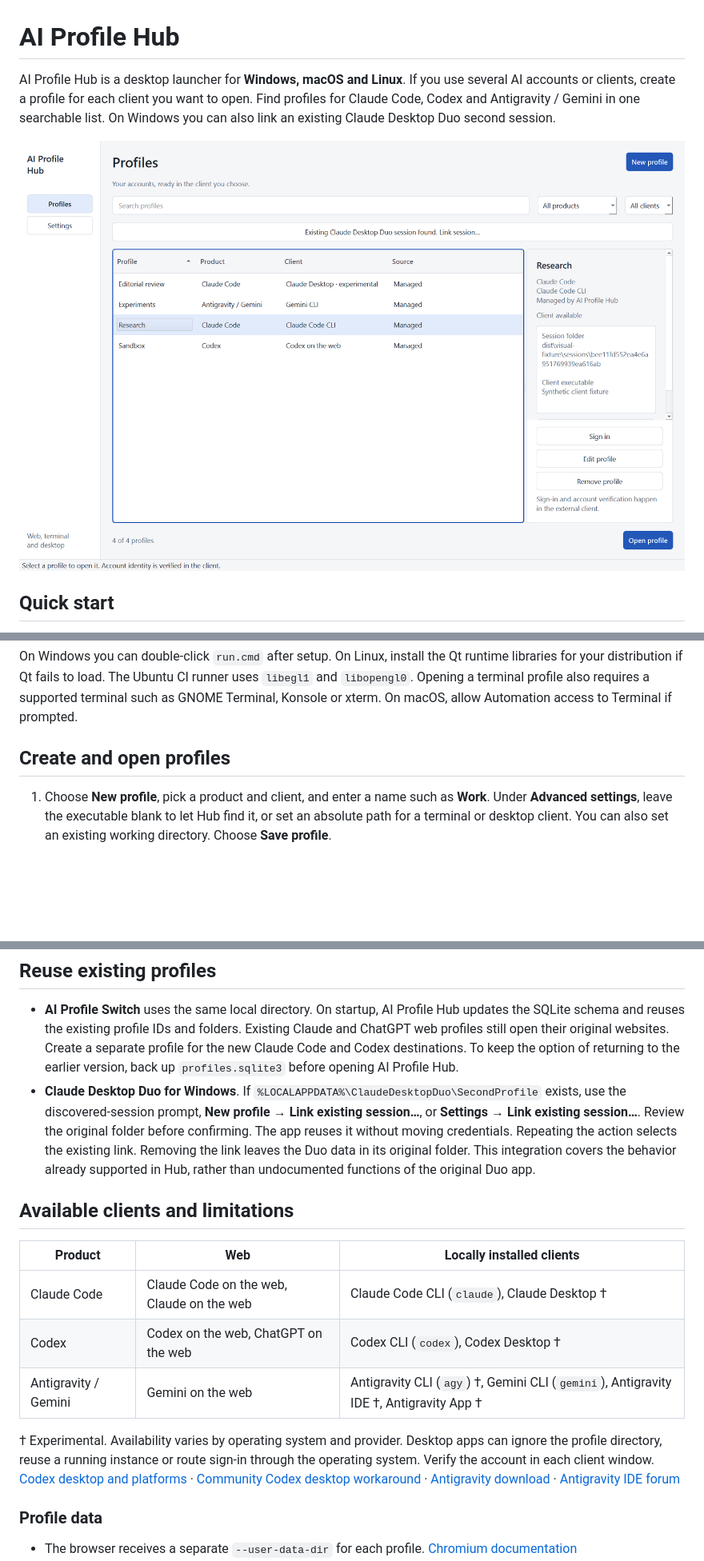
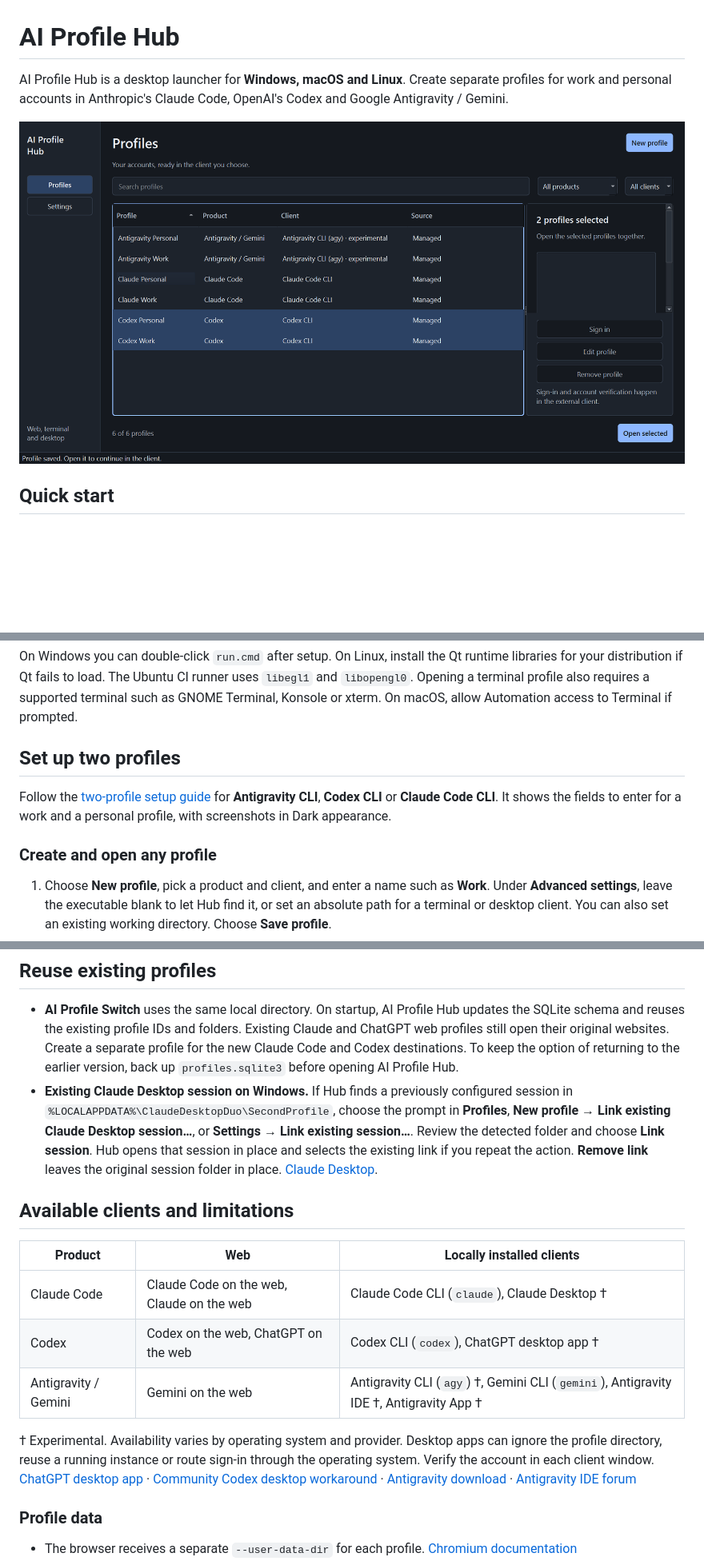
Before and after one commit to dennidalpos/ai-profile-hub, a Markdown page: README.md, 3 parts joined by grey strips. Shown at 80% size. GitHub-like rendering; pictures changed too: docs/screenshots/profiles-dark.png, docs/screenshots/profiles-light.png (deleted); blank space fills up the shorter version.

```diff
--- a/README.md
+++ b/README.md
@@ -1,8 +1,8 @@
 # AI Profile Hub
 
-AI Profile Hub is a desktop launcher for **Windows, macOS and Linux**. If you use several AI accounts or clients, create a profile for each client you want to open. Find profiles for Claude Code, Codex and Antigravity / Gemini in one searchable list. On Windows you can also link an existing Claude Desktop Duo second session.
+AI Profile Hub is a desktop launcher for **Windows, macOS and Linux**. Create separate profiles for work and personal accounts in Anthropic's Claude Code, OpenAI's Codex and Google Antigravity / Gemini.
 
-![Light theme with four sample profiles, search and filters, and the selected Research profile's client and session details.](docs/screenshots/profiles-light.png)
+![AI Profile Hub in Dark appearance with six saved profiles, one work and one personal profile for each of Claude Code, Codex and Antigravity.](docs/screenshots/profiles-dark.png)
 
 ## Quick start
 
@@ -26,7 +26,11 @@ python3 -m venv .venv
 
 On Windows you can double-click `run.cmd` after setup. On Linux, install the Qt runtime libraries for your distribution if Qt fails to load. The Ubuntu CI runner uses `libegl1` and `libopengl0`. Opening a terminal profile also requires a supported terminal such as GNOME Terminal, Konsole or xterm. On macOS, allow Automation access to Terminal if prompted.
 
-## Create and open profiles
+## Set up two profiles
+
+Follow the [two-profile setup guide](docs/two-profiles.md) for **Antigravity CLI**, **Codex CLI** or **Claude Code CLI**. It shows the fields to enter for a work and a personal profile, with screenshots in Dark appearance.
+
+### Create and open any profile
 
 1. Choose **New profile**, pick a product and client, and enter a name such as **Work**. Under **Advanced settings**, leave the executable blank to let Hub find it, or set an absolute path for a terminal or desktop client. You can also set an existing working directory. Choose **Save profile**.
 2. Select the profile and choose **Open profile** or press Enter. For a web profile, sign in in the browser window that opens. For a terminal profile, choose **Sign in** or follow the client's sign-in instructions. The Codex CLI button uses device code authentication, which your account or workspace must allow. [Codex authentication](https://learn.chatgpt.com/docs/auth)
@@ -59,17 +51,17 @@ Captured from AI Profile Hub on Windows on 2026-11-14 using the Qt interface fro
 ## Reuse existing profiles
 
 - **AI Profile Switch** uses the same local directory. On startup, AI Profile Hub updates the SQLite schema and reuses the existing profile IDs and folders. Existing Claude and ChatGPT web profiles still open their original websites. Create a separate profile for the new Claude Code and Codex destinations. To keep the option of returning to the earlier version, back up `profiles.sqlite3` before opening AI Profile Hub.
-- **Claude Desktop Duo for Windows**. If `%LOCALAPPDATA%\ClaudeDesktopDuo\SecondProfile` exists, use the discovered-session prompt, **New profile → Link existing session…**, or **Settings → Link existing session…**. Review the original folder before confirming. The app reuses it without moving credentials. Repeating the action selects the existing link. Removing the link leaves the Duo data in its original folder. This integration covers the behavior already supported in Hub, rather than undocumented functions of the original Duo app.
+- **Existing Claude Desktop session on Windows.** If Hub finds a previously configured session in `%LOCALAPPDATA%\ClaudeDesktopDuo\SecondProfile`, choose the prompt in **Profiles**, **New profile → Link existing Claude Desktop session…**, or **Settings → Link existing session…**. Review the detected folder and choose **Link session**. Hub opens that session in place and selects the existing link if you repeat the action. **Remove link** leaves the original session folder in place. [Claude Desktop](https://support.claude.com/en/articles/10065433-install-claude-desktop).
 
 ## Available clients and limitations
 
 | Product | Web | Locally installed clients |
 | --- | --- | --- |
 | Claude Code | Claude Code on the web, Claude on the web | Claude Code CLI (`claude`), Claude Desktop † |
-| Codex | Codex on the web, ChatGPT on the web | Codex CLI (`codex`), Codex Desktop † |
+| Codex | Codex on the web, ChatGPT on the web | Codex CLI (`codex`), ChatGPT desktop app † |
 | Antigravity / Gemini | Gemini on the web | Antigravity CLI (`agy`) †, Gemini CLI (`gemini`), Antigravity IDE †, Antigravity App † |
 
-† Experimental. Availability varies by operating system and provider. Desktop apps can ignore the profile directory, reuse a running instance or route sign-in through the operating system. Verify the account in each client window. [Codex desktop and platforms](https://learn.chatgpt.com/docs/app) · [Community Codex desktop workaround](https://github.com/phoem/Codex-Profile-Launcher) · [Antigravity download](https://antigravity.google/download) · [Antigravity IDE forum](https://discuss.ai.google.dev/t/how-do-user-data-dir-and-profile-work/137054)
+† Experimental. Availability varies by operating system and provider. Desktop apps can ignore the profile directory, reuse a running instance or route sign-in through the operating system. Verify the account in each client window. [ChatGPT desktop app](https://learn.chatgpt.com/docs/app) · [Community Codex desktop workaround](https://github.com/phoem/Codex-Profile-Launcher) · [Antigravity download](https://antigravity.google/download) · [Antigravity IDE forum](https://discuss.ai.google.dev/t/how-do-user-data-dir-and-profile-work/137054)
 
 ### Profile data
 
```
Also changed, not shown: other parts of README.md (+1 -13 lines), PRODUCT.md (+2 -2 lines), docs/two-profiles.md (added, +43 -0 lines), docs/verification.md (+1 -1 lines), docs/screenshots/new-antigravity-profile-dark.png (added), docs/screenshots/new-claude-profile-dark.png (added), docs/screenshots/new-codex-profile-dark.png (added), docs/screenshots/qt-profile-editor.png (deleted), 6 other files.
